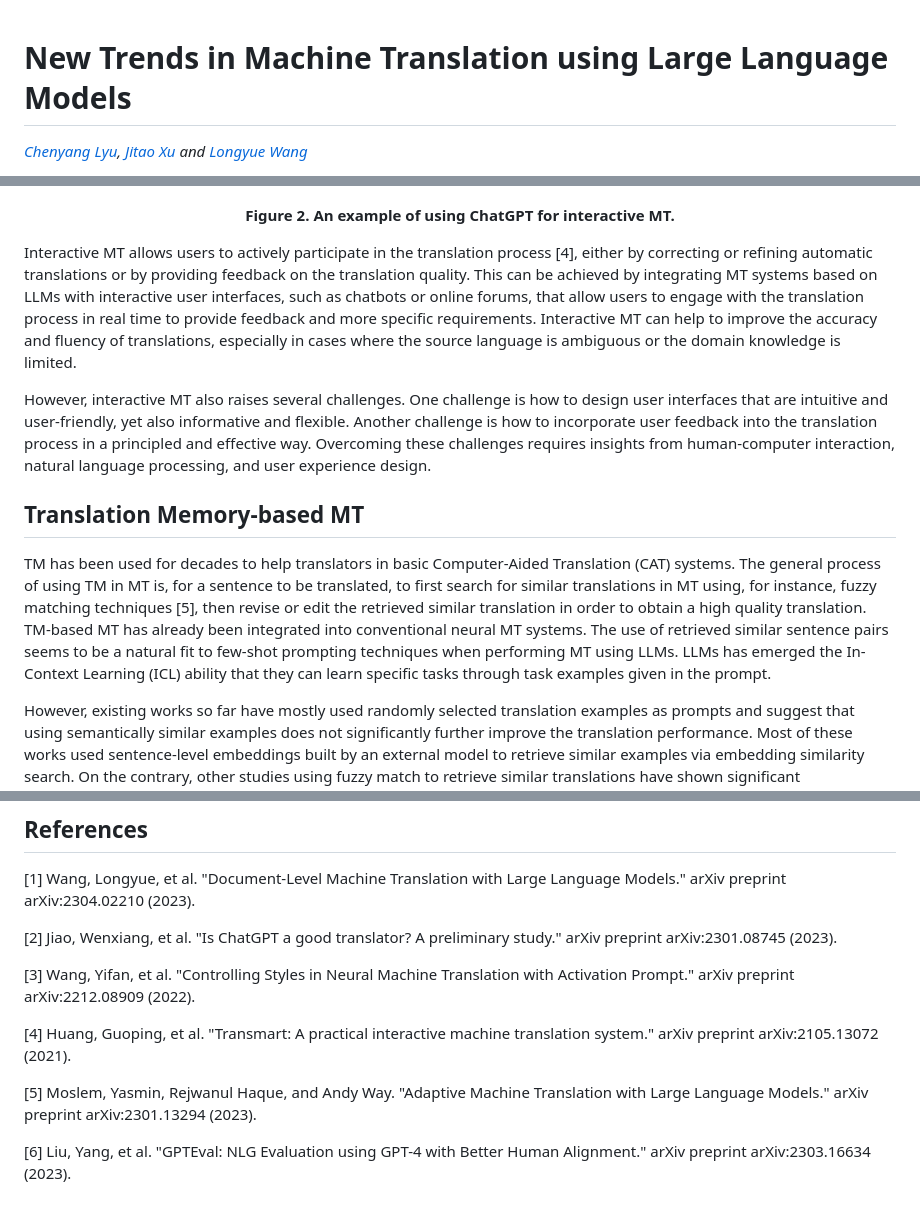
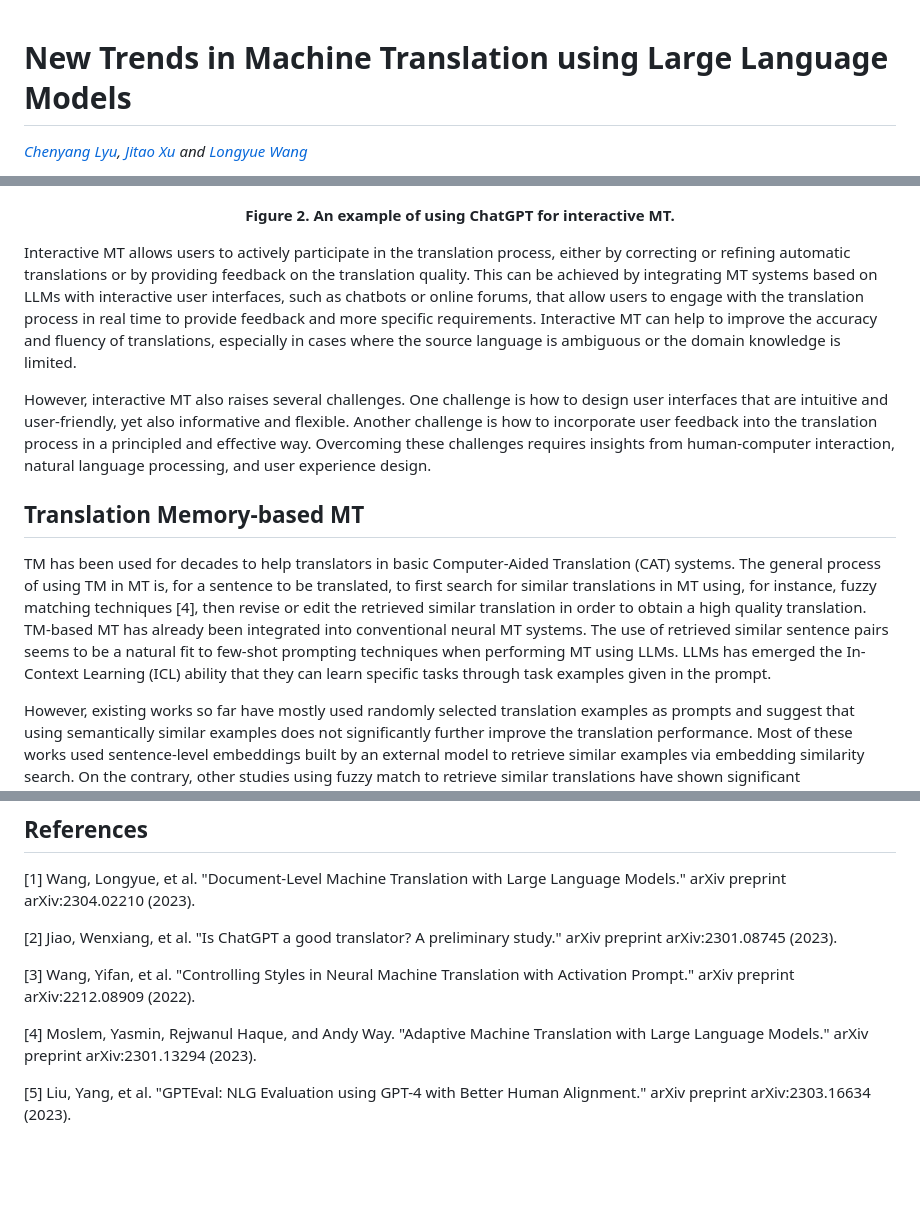
Before and after one commit to lyuchenyang/lyuchenyang.github.io, a Markdown page: blog/mt_using_llms.md, 3 parts joined by grey strips. Drawn GitHub-style; blank space fills up the shorter version.

```diff
--- a/blog/mt_using_llms.md
+++ b/blog/mt_using_llms.md
@@ -1,9 +1,3 @@
-
-<style>
-  .page-heading { display: none; }
-</style>
-
-
 # New Trends in Machine Translation using Large Language Models
 *<a href="https://lyuchenyang.github.io/">Chenyang Lyu</a>, <a href="https://jitao-xu.github.io/">Jitao Xu</a> and <a href="http://longyuewang.com/">Longyue Wang</a>*
 
@@ -53,7 +47,7 @@ However, stylized MT also poses several challenges. One challenge is how to defi
   <p align="center"> <b><a>Figure 2. An example of using ChatGPT for interactive MT.</a></b> </p>
 </p>
 
-Interactive MT allows users to actively participate in the translation process [4], either by correcting or refining automatic translations or by providing feedback on the translation quality. This can be achieved by integrating MT systems based on LLMs with interactive user interfaces, such as chatbots or online forums, that allow users to engage with the translation process in real time to provide feedback and more specific requirements. Interactive MT can help to improve the accuracy and fluency of translations, especially in cases where the source language is ambiguous or the domain knowledge is limited.
+Interactive MT allows users to actively participate in the translation process, either by correcting or refining automatic translations or by providing feedback on the translation quality. This can be achieved by integrating MT systems based on LLMs with interactive user interfaces, such as chatbots or online forums, that allow users to engage with the translation process in real time to provide feedback and more specific requirements. Interactive MT can help to improve the accuracy and fluency of translations, especially in cases where the source language is ambiguous or the domain knowledge is limited.
 
 However, interactive MT also raises several challenges. One challenge is how to design user interfaces that are intuitive and user-friendly, yet also informative and flexible. Another challenge is how to incorporate user feedback into the translation process in a principled and effective way. Overcoming these challenges requires insights from human-computer interaction, natural language processing, and user experience design.
 
@@ -61,7 +55,7 @@ However, interactive MT also raises several challenges. One challenge is how to
 
 ## Translation Memory-based MT
 
-TM has been used for decades to help translators in basic Computer-Aided Translation (CAT) systems. The general process of using TM in MT is, for a sentence to be translated, to first search for similar translations in MT using, for instance, fuzzy matching techniques [5], then revise or edit the retrieved similar translation in order to obtain a high quality translation. TM-based MT has already been integrated into conventional neural MT systems. The use of retrieved similar sentence pairs seems to be a natural fit to few-shot prompting techniques when performing MT using LLMs. LLMs has emerged the In-Context Learning (ICL) ability that they can learn specific tasks through task examples given in the prompt.
+TM has been used for decades to help translators in basic Computer-Aided Translation (CAT) systems. The general process of using TM in MT is, for a sentence to be translated, to first search for similar translations in MT using, for instance, fuzzy matching techniques [4], then revise or edit the retrieved similar translation in order to obtain a high quality translation. TM-based MT has already been integrated into conventional neural MT systems. The use of retrieved similar sentence pairs seems to be a natural fit to few-shot prompting techniques when performing MT using LLMs. LLMs has emerged the In-Context Learning (ICL) ability that they can learn specific tasks through task examples given in the prompt.
 
 However, existing works so far have mostly used randomly selected translation examples as prompts and suggest that using semantically similar examples does not significantly further improve the translation performance. Most of these works used sentence-level embeddings built by an external model to retrieve similar examples via embedding similarity search. On the contrary, other studies using fuzzy match to retrieve similar translations have shown significant improvements. Therefore, the conclusion about the effectiveness of using similar translations in MT using LLMs still remains unclear. Since TMs can provide useful domain and style information that can help LLMs to generate translations that better meets the translation requirement, it is a promising direction to further study how to better integrate TMs into LLMs for MT.
 
@@ -110,8 +104,6 @@ However, privacy in MT using LLMs also poses several challenges. One challenge i
 
 [3] Wang, Yifan, et al. "Controlling Styles in Neural Machine Translation with Activation Prompt." arXiv preprint arXiv:2212.08909 (2022).
 
-[4] Huang, Guoping, et al. "Transmart: A practical interactive machine translation system." arXiv preprint arXiv:2105.13072 (2021).
+[4] Moslem, Yasmin, Rejwanul Haque, and Andy Way. "Adaptive Machine Translation with Large Language Models." arXiv preprint arXiv:2301.13294 (2023).
 
-[5] Moslem, Yasmin, Rejwanul Haque, and Andy Way. "Adaptive Machine Translation with Large Language Models." arXiv preprint arXiv:2301.13294 (2023).
-
-[6] Liu, Yang, et al. "GPTEval: NLG Evaluation using GPT-4 with Better Human Alignment." arXiv preprint arXiv:2303.16634 (2023).
+[5] Liu, Yang, et al. "GPTEval: NLG Evaluation using GPT-4 with Better Human Alignment." arXiv preprint arXiv:2303.16634 (2023).
```
Also changed, not shown: other parts of blog/mt_using_llms.md (+1 -1 lines).
